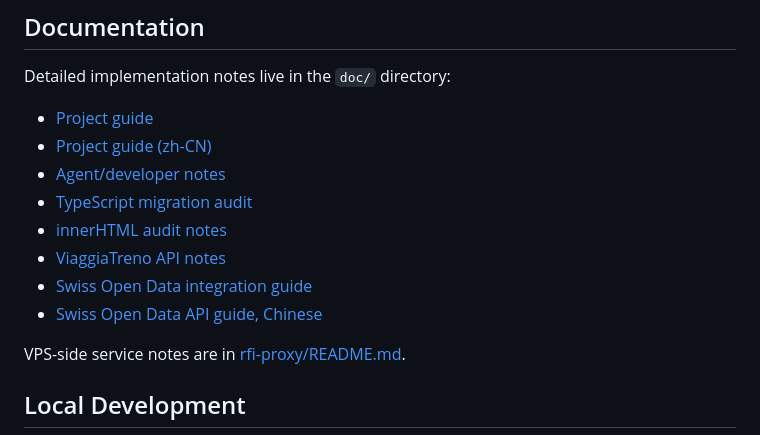
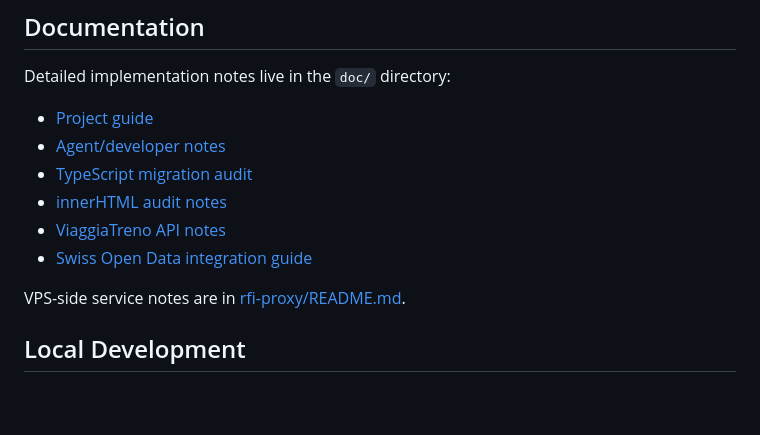
Before and after one commit to 06leong/bellotreno-site, a Markdown page: README.md, the part around the change. Rendered like a GitHub page; blank space fills up the shorter version.

```diff
--- a/README.md
+++ b/README.md
@@ -98,13 +98,11 @@ on observable data rather than official full-network reports.
 Detailed implementation notes live in the `doc/` directory:
 
 - [Project guide](doc/PROJECT_GUIDE.md)
-- [Project guide (zh-CN)](doc/PROJECT_GUIDE.zh-CN.md)
 - [Agent/developer notes](doc/AGENTS.md)
 - [TypeScript migration audit](doc/typescript-migration-audit.md)
 - [innerHTML audit notes](doc/innerhtml-audit.md)
 - [ViaggiaTreno API notes](doc/blog-viaggiatreno-api.md)
 - [Swiss Open Data integration guide](doc/swiss-open-data-integration-guide.md)
-- [Swiss Open Data API guide, Chinese](doc/swiss-open-data-api-guide.zh-CN.md)
 
 VPS-side service notes are in [rfi-proxy/README.md](rfi-proxy/README.md).
 
```
